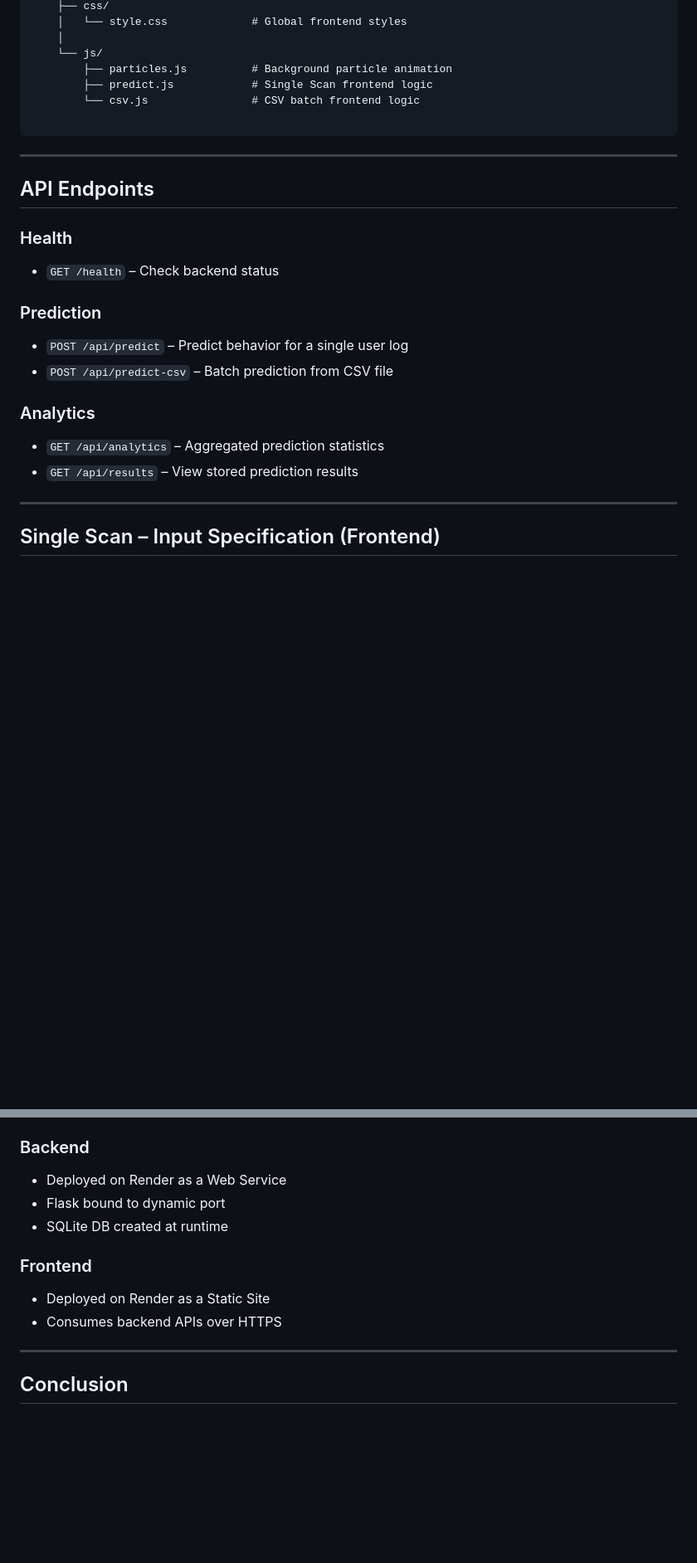
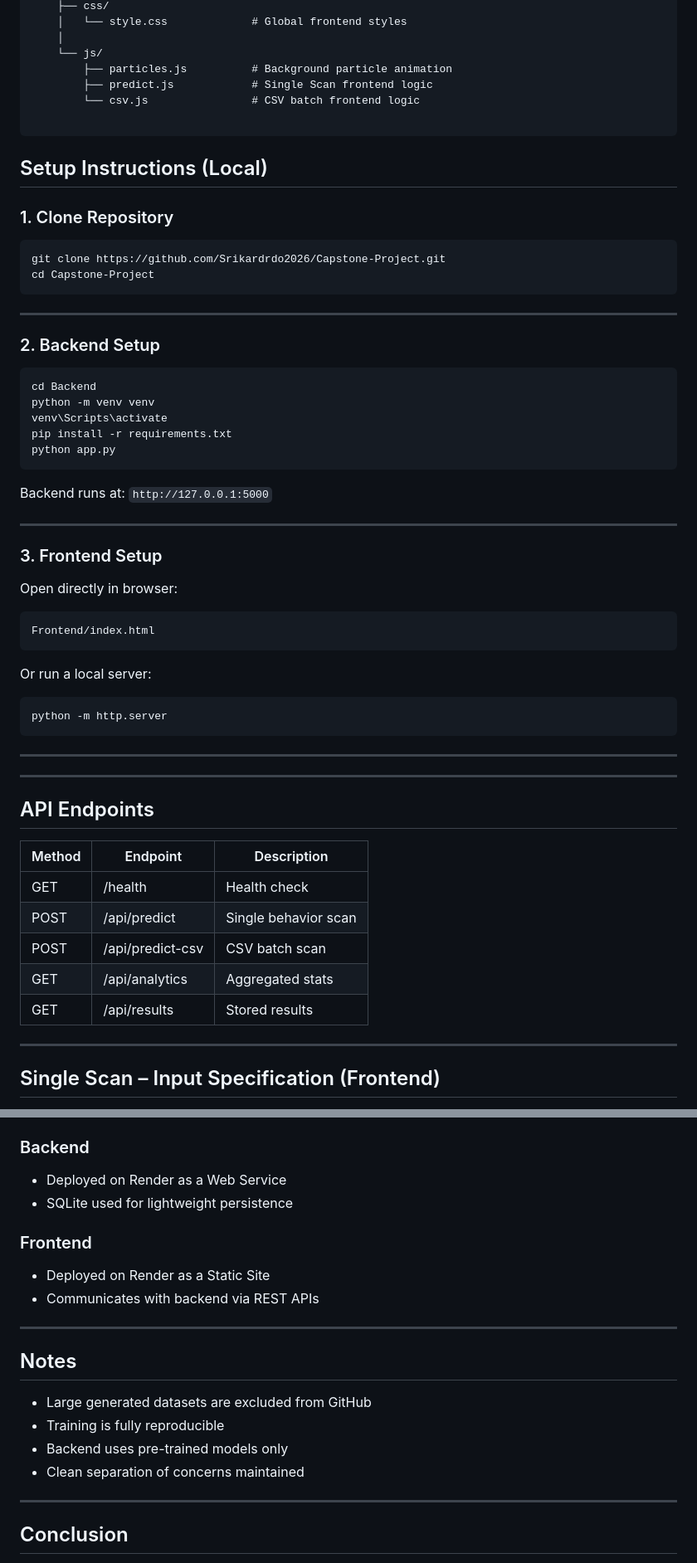
Before and after one commit to Srikardrdo2026/Capstone-Project, a Markdown page: README.md, 2 parts joined by grey strips. Shown at 83% size. Rendered like a GitHub page; blank space fills up the shorter version.

Commit message:
Enhance README with setup and API details
Updated README to include setup instructions, project structure, and API endpoints.

````diff
--- a/README.md
+++ b/README.md
@@ -121,26 +129,61 @@ Capstone-Project/
 
 ```
 
+## Setup Instructions (Local)
+
+### 1. Clone Repository
+
+```bash
+git clone https://github.com/Srikardrdo2026/Capstone-Project.git
+cd Capstone-Project
+```
+
+---
+
+### 2. Backend Setup
+
+```bash
+cd Backend
+python -m venv venv
+venv\Scripts\activate
+pip install -r requirements.txt
+python app.py
+```
+
+Backend runs at: `http://127.0.0.1:5000`
+
+---
+
+### 3. Frontend Setup
+
+Open directly in browser:
+
+```
+Frontend/index.html
+```
+
+Or run a local server:
+
+```bash
+python -m http.server
+```
+
+---
+
 ---
 
 ## API Endpoints
 
-### Health
-
-- `GET /health` – Check backend status
-
-### Prediction
-
-- `POST /api/predict` – Predict behavior for a single user log
-- `POST /api/predict-csv` – Batch prediction from CSV file
-
-
-### Analytics
-
-- `GET /api/analytics` – Aggregated prediction statistics
-- `GET /api/results` – View stored prediction results
+| Method | Endpoint | Description |
+|------|---------|------------|
+| GET | /health | Health check |
+| POST | /api/predict | Single behavior scan |
+| POST | /api/predict-csv | CSV batch scan |
+| GET | /api/analytics | Aggregated stats |
+| GET | /api/results | Stored results |
 
 ---
+
 ## Single Scan – Input Specification (Frontend)
 
 The **Single Scan** feature collects session‑level behavioral attributes and submits them to the backend for classification.
@@ -357,12 +383,20 @@ LoginHour,SessionDuration,CommandsCount,FailedLogins,Protocol,TypingSpeed
 
 ### Backend
 - Deployed on Render as a Web Service
-- Flask bound to dynamic port
-- SQLite DB created at runtime
+- SQLite used for lightweight persistence
 
 ### Frontend
 - Deployed on Render as a Static Site
-- Consumes backend APIs over HTTPS
+- Communicates with backend via REST APIs
+
+---
+
+## Notes
+
+- Large generated datasets are excluded from GitHub
+- Training is fully reproducible
+- Backend uses pre-trained models only
+- Clean separation of concerns maintained
 
 ---
 
````
Also changed, not shown: other parts of README.md (+14 -23 lines).
